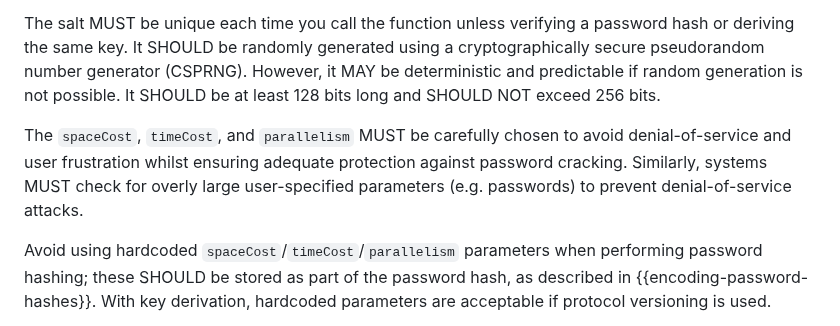
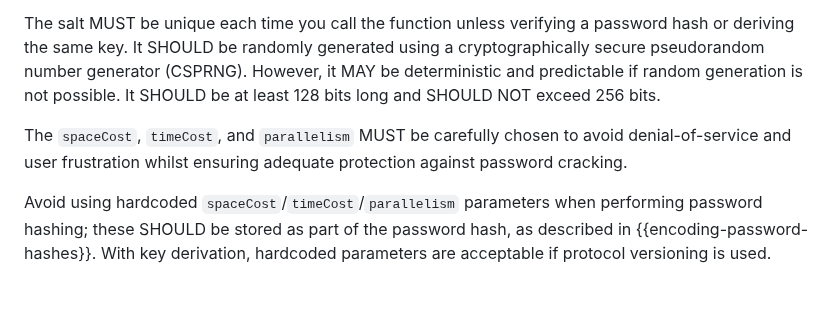
Before and after one commit to samuel-lucas6/draft-lucas-bkdf, a Markdown page: draft-lucas-balloon-hashing.md, the part around the change. GitHub-like rendering; blank space fills up the shorter version.

Commit message:
Don't mention checking for large passwords.
As discussed in #14.

```diff
--- a/draft-lucas-balloon-hashing.md
+++ b/draft-lucas-balloon-hashing.md
@@ -374,7 +374,7 @@ If possible, store the password in protected memory and/or erase the password fr
 
 The salt MUST be unique each time you call the function unless verifying a password hash or deriving the same key. It SHOULD be randomly generated using a cryptographically secure pseudorandom number generator (CSPRNG). However, it MAY be deterministic and predictable if random generation is not possible. It SHOULD be at least 128 bits long and SHOULD NOT exceed 256 bits.
 
-The `spaceCost`, `timeCost`, and `parallelism` MUST be carefully chosen to avoid denial-of-service and user frustration whilst ensuring adequate protection against password cracking. Similarly, systems MUST check for overly large user-specified parameters (e.g. passwords) to prevent denial-of-service attacks.
+The `spaceCost`, `timeCost`, and `parallelism` MUST be carefully chosen to avoid denial-of-service and user frustration whilst ensuring adequate protection against password cracking.
 
 Avoid using hardcoded `spaceCost`/`timeCost`/`parallelism` parameters when performing password hashing; these SHOULD be stored as part of the password hash, as described in {{encoding-password-hashes}}. With key derivation, hardcoded parameters are acceptable if protocol versioning is used.
 
```
